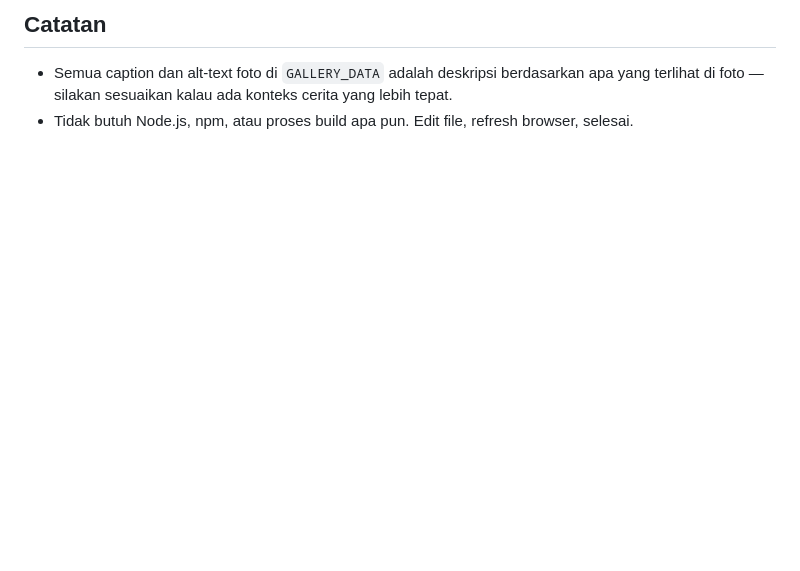
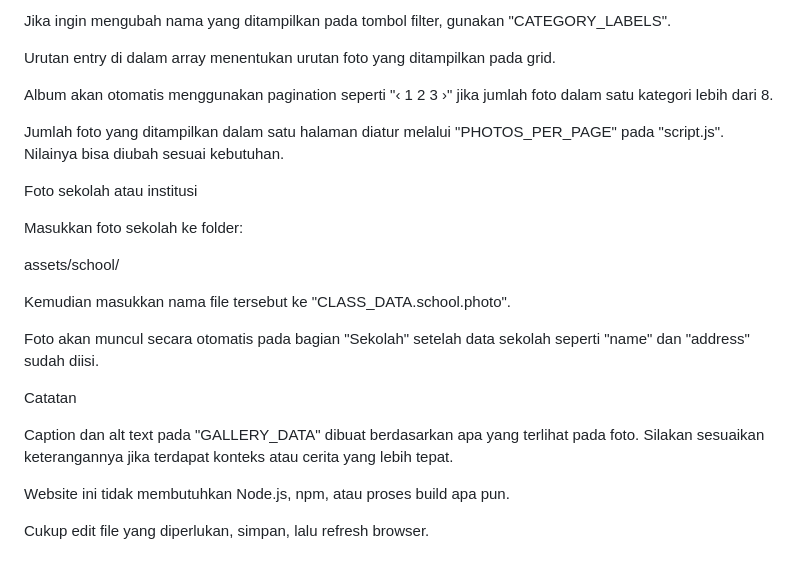
Before and after one commit to yummygaming20-bot/website-kelas, a Markdown page: README.md, the part around one of its changes. GitHub-like rendering; blank space fills up the shorter version.

```diff
--- a/README.md
+++ b/README.md
@@ -81,5 +91,26 @@ Taruh file fotonya di `assets/school/`, lalu isi nama file itu ke `CLASS_DATA.sc
 
-## Catatan
+Jika ingin mengubah nama yang ditampilkan pada tombol filter, gunakan "CATEGORY_LABELS".
 
-- Semua caption dan alt-text foto di `GALLERY_DATA` adalah deskripsi berdasarkan apa yang terlihat di foto — silakan sesuaikan kalau ada konteks cerita yang lebih tepat.
-- Tidak butuh Node.js, npm, atau proses build apa pun. Edit file, refresh browser, selesai.
+Urutan entry di dalam array menentukan urutan foto yang ditampilkan pada grid.
+
+Album akan otomatis menggunakan pagination seperti "‹ 1 2 3 ›" jika jumlah foto dalam satu kategori lebih dari 8.
+
+Jumlah foto yang ditampilkan dalam satu halaman diatur melalui "PHOTOS_PER_PAGE" pada "script.js". Nilainya bisa diubah sesuai kebutuhan.
+
+Foto sekolah atau institusi
+
+Masukkan foto sekolah ke folder:
+
+assets/school/
+
+Kemudian masukkan nama file tersebut ke "CLASS_DATA.school.photo".
+
+Foto akan muncul secara otomatis pada bagian "Sekolah" setelah data sekolah seperti "name" dan "address" sudah diisi.
+
+Catatan
+
+Caption dan alt text pada "GALLERY_DATA" dibuat berdasarkan apa yang terlihat pada foto. Silakan sesuaikan keterangannya jika terdapat konteks atau cerita yang lebih tepat.
+
+Website ini tidak membutuhkan Node.js, npm, atau proses build apa pun.
+
+Cukup edit file yang diperlukan, simpan, lalu refresh browser.
```
Also changed, not shown: other parts of README.md (+48 -38 lines).
